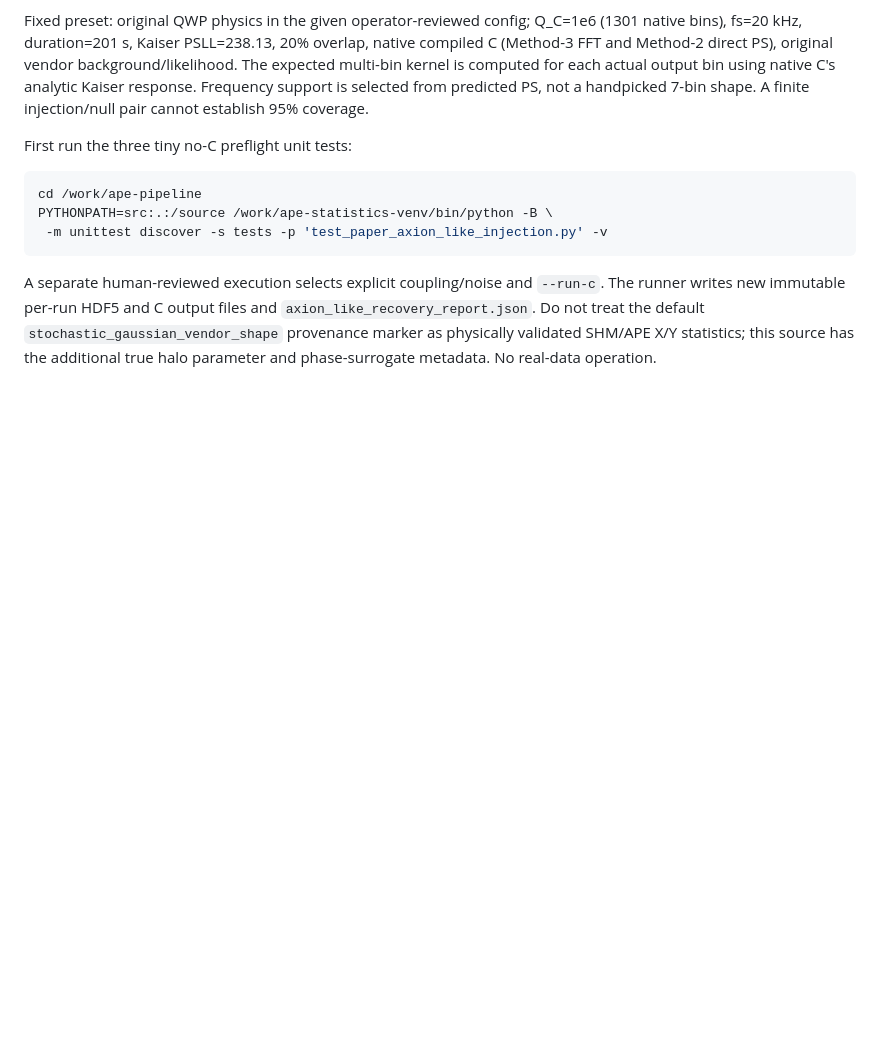
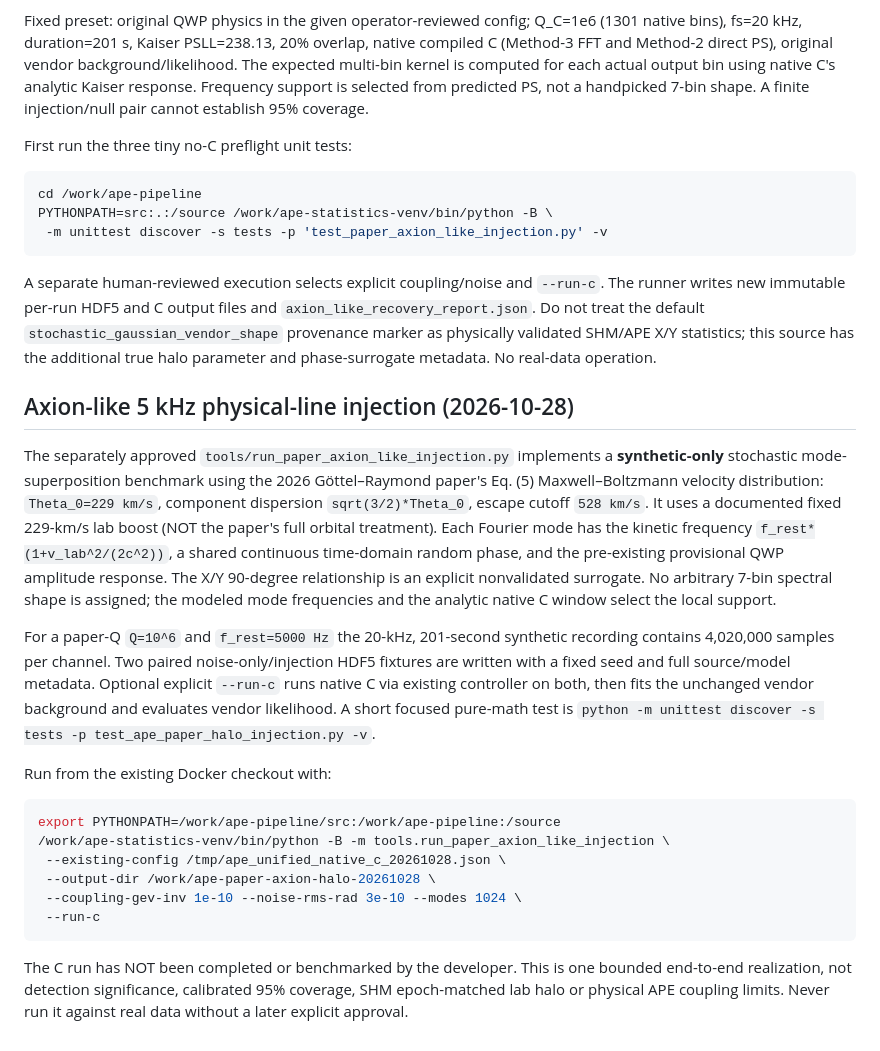
Before and after one commit to qazal-rokn/APE-analysis-code, a Markdown page: README.md, the part around the change. GitHub-like rendering; blank space fills up the shorter version.

Commit message:
Document sourced 5 kHz paper-halo injection and single end-to-end invocation

````diff
--- a/README.md
+++ b/README.md
@@ -763,3 +763,39 @@ and `axion_like_recovery_report.json`. Do not treat the default
 `stochastic_gaussian_vendor_shape` provenance marker as physically
 validated SHM/APE X/Y statistics; this source has the additional true
 halo parameter and phase-surrogate metadata. No real-data operation.
+
+## Axion-like 5 kHz physical-line injection (2026-10-28)
+
+The separately approved `tools/run_paper_axion_like_injection.py` implements
+a **synthetic-only** stochastic mode-superposition benchmark using the 2026
+Göttel–Raymond paper's Eq. (5) Maxwell–Boltzmann velocity distribution:
+`Theta_0=229 km/s`, component dispersion `sqrt(3/2)*Theta_0`,
+escape cutoff `528 km/s`. It uses a documented fixed 229-km/s
+lab boost (NOT the paper's full orbital treatment). Each Fourier mode has
+the kinetic frequency `f_rest*(1+v_lab^2/(2c^2))`, a shared continuous
+time-domain random phase, and the pre-existing provisional QWP amplitude
+response. The X/Y 90-degree relationship is an explicit nonvalidated
+surrogate. No arbitrary 7-bin spectral shape is assigned; the modeled
+mode frequencies and the analytic native C window select the local support.
+
+For a paper-Q `Q=10^6` and `f_rest=5000 Hz` the 20-kHz,
+201-second synthetic recording contains 4,020,000 samples per channel.
+Two paired noise-only/injection HDF5 fixtures are written with a fixed seed
+and full source/model metadata. Optional explicit `--run-c` runs native
+C via existing controller on both, then fits the unchanged vendor background
+and evaluates vendor likelihood. A short focused pure-math test is
+`python -m unittest discover -s tests -p test_ape_paper_halo_injection.py -v`.
+
+Run from the existing Docker checkout with:
+```bash
+export PYTHONPATH=/work/ape-pipeline/src:/work/ape-pipeline:/source
+/work/ape-statistics-venv/bin/python -B -m tools.run_paper_axion_like_injection \
+ --existing-config /tmp/ape_unified_native_c_20261028.json \
+ --output-dir /work/ape-paper-axion-halo-20261028 \
+ --coupling-gev-inv 1e-10 --noise-rms-rad 3e-10 --modes 1024 \
+ --run-c
+```
+The C run has NOT been completed or benchmarked by the developer. This is one
+bounded end-to-end realization, not detection significance, calibrated
+95% coverage, SHM epoch-matched lab halo or physical APE coupling limits.
+Never run it against real data without a later explicit approval.
````
